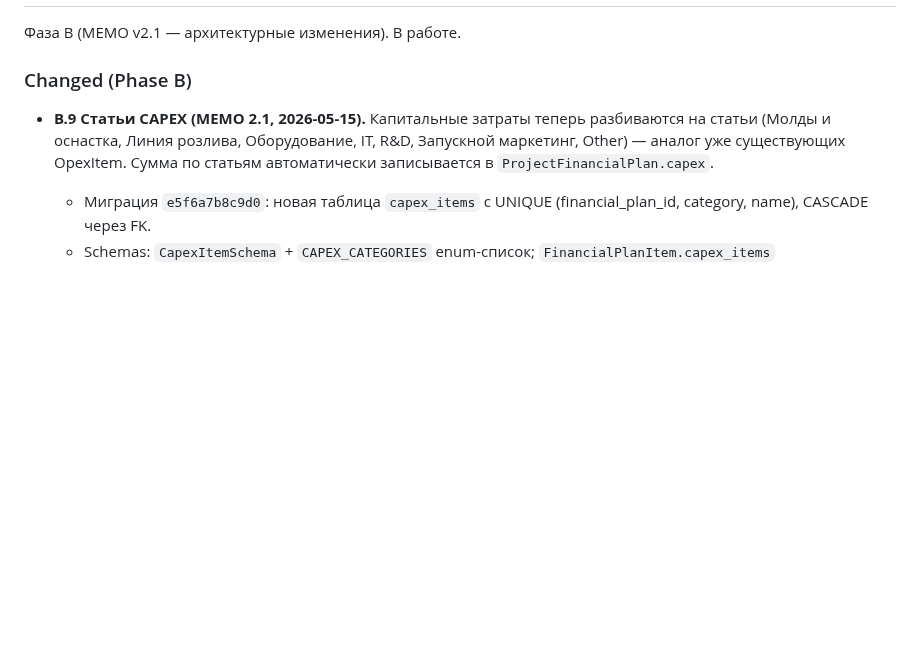
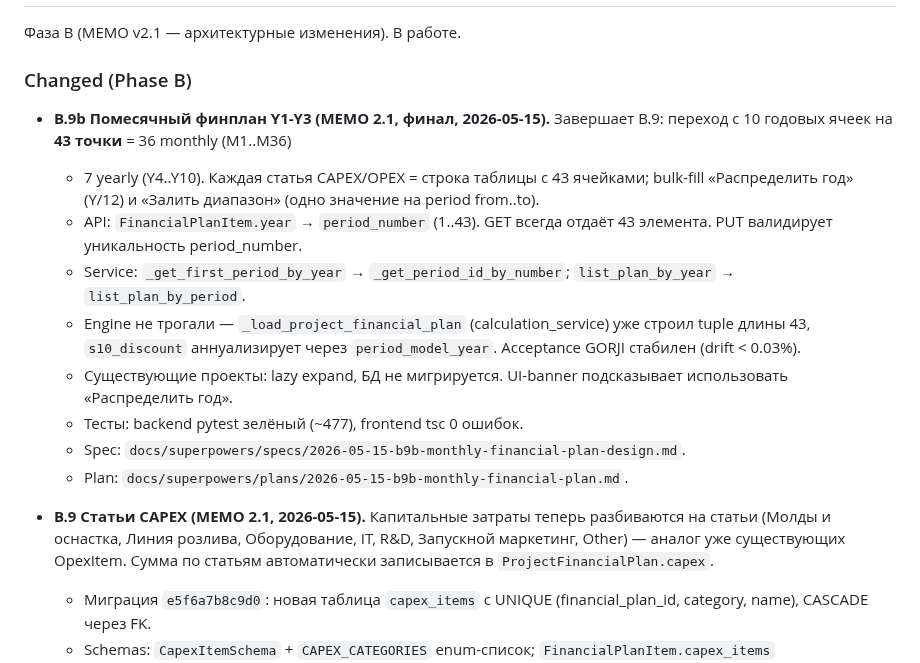
Before and after one commit to slesarev92/DB2, a Markdown page: CHANGELOG.md, the part around the change. GitHub-like rendering; blank space fills up the shorter version.

```diff
--- a/CHANGELOG.md
+++ b/CHANGELOG.md
@@ -12,6 +12,24 @@
 Фаза B (MEMO v2.1 — архитектурные изменения). В работе.
 
 ### Changed (Phase B)
+
+- **B.9b Помесячный финплан Y1-Y3 (MEMO 2.1, финал, 2026-05-15).** Завершает
+  B.9: переход с 10 годовых ячеек на **43 точки** = 36 monthly (M1..M36)
+  + 7 yearly (Y4..Y10). Каждая статья CAPEX/OPEX = строка таблицы с 43
+  ячейками; bulk-fill «Распределить год» (Y/12) и «Залить диапазон»
+  (одно значение на period from..to).
+  - API: `FinancialPlanItem.year` → `period_number` (1..43). GET всегда
+    отдаёт 43 элемента. PUT валидирует уникальность period_number.
+  - Service: `_get_first_period_by_year` → `_get_period_id_by_number`;
+    `list_plan_by_year` → `list_plan_by_period`.
+  - Engine не трогали — `_load_project_financial_plan` (calculation_service)
+    уже строил tuple длины 43, `s10_discount` аннуализирует через
+    `period_model_year`. Acceptance GORJI стабилен (drift < 0.03%).
+  - Существующие проекты: lazy expand, БД не мигрируется. UI-banner
+    подсказывает использовать «Распределить год».
+  - Тесты: backend pytest зелёный (~477), frontend tsc 0 ошибок.
+  - Spec: `docs/superpowers/specs/2026-05-15-b9b-monthly-financial-plan-design.md`.
+  - Plan: `docs/superpowers/plans/2026-05-15-b9b-monthly-financial-plan.md`.
 
 - **B.9 Статьи CAPEX (MEMO 2.1, 2026-05-15).** Капитальные затраты теперь
   разбиваются на статьи (Молды и оснастка, Линия розлива, Оборудование,
```
Also changed, not shown: docs/CLIENT_FEEDBACK_v2_DECISIONS.md (+16 -13 lines).
